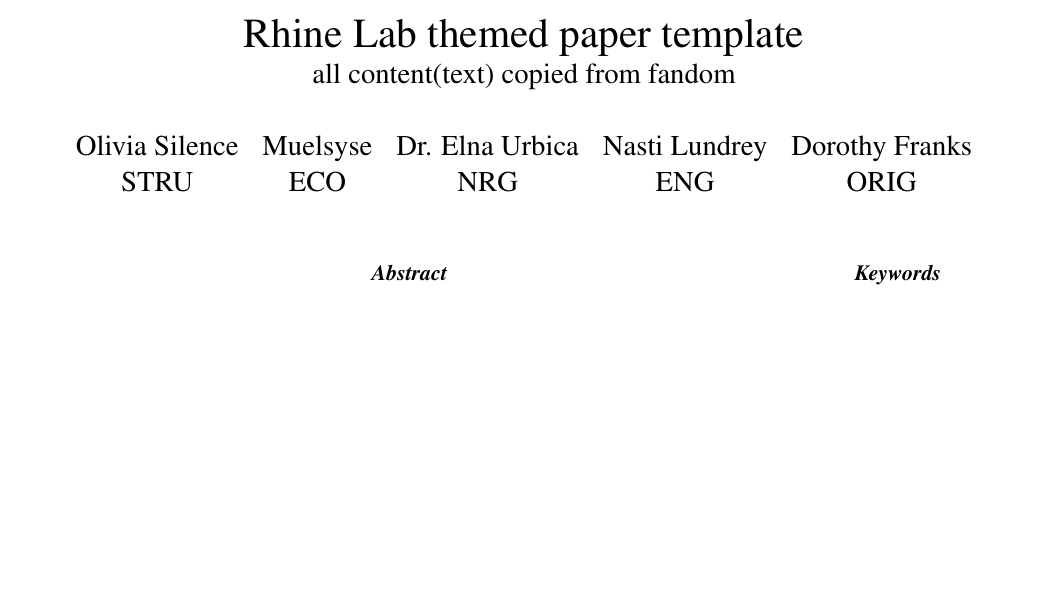
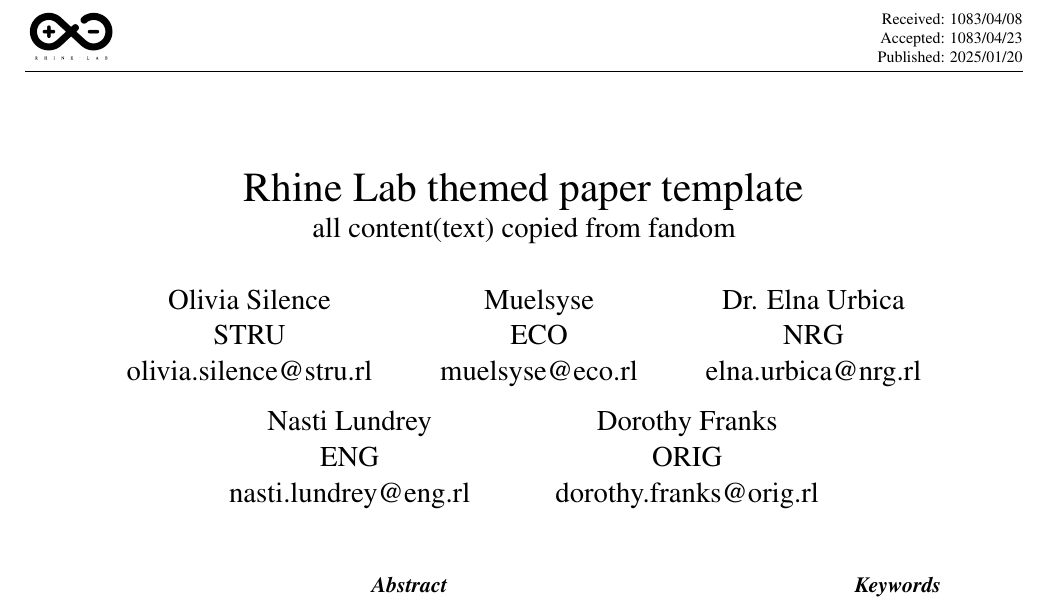
Before and after one commit to Meph1sto666/rl-paper-template, a LaTeX paper (template.tex): part of page 1 of 6, cut at the place of the change, the shorter picture padded with empty space. Compiled offline with pdfLaTeX; a LaTeX package or settings file that is missing is left out.

Commit message:
easier authors, seperate title page foot+head style

```diff
--- a/template.tex
+++ b/template.tex
@@ -5,7 +9,7 @@
 \usepackage{multicol}
 \usepackage{lipsum}
 \usepackage[yyyymmdd]{datetime}
-\newdateformat{defaultdate}{\THEDAY\ \monthname[\THEMONTH] \THEYEAR}
+\newdateformat{defaultdate}{\THEYEAR/\ifthenelse{\THEMONTH<10}{0\THEMONTH}{\THEMONTH}/\ifthenelse{\THEDAY<10}{0\THEDAY}{\THEDAY}}
 \usepackage[top=2cm, left=2cm, right=2cm, bottom=3cm, includefoot]{geometry}
 \usepackage{hyperref}
 \let\chead\relax
@@ -14,7 +18,7 @@
 \usepackage{tocloft}
 \hypersetup{
     colorlinks,
-    citecolor=black,
+    citecolor=blue,
     filecolor=black,
     linkcolor=black,
     urlcolor=black,
@@ -44,27 +48,49 @@
 \date{} % leave empty :3
 \begin{document}
 
-\title{Rhine Lab themed paper template \\\large all content(text) copied from fandom}
+\title{\vspace{-1em}Rhine Lab themed paper template \\\large all content(text) copied from fandom}
 
-%% header/footer start
+%% header/footer definitions
+\fancypagestyle{titlepage}{% title page header
+    \fancyhf{}%
+    \fancyhead[L]{\includegraphics[width=16mm]{images/rl_logo_inverted.png}}
+    \fancyhead[R]{%
+        \scriptsize Received: \defaultdate{\formatdate{8}{4}{1083}}\\
+        \scriptsize Accepted: \defaultdate{\formatdate{23}{4}{1083}}\\
+        \scriptsize Published: \defaultdate{\today}% << leave that % here if you keep the line
+    }
+    \fancyfoot[C]{\thepage}
+    \setlength{\headheight}{3em} % header height
+}
+
 \pagestyle{fancy}
 \fancyhf{}
-\fancyhead[R]{%
-    \defaultdate{\today}\\
-    \defaultdate{\formatdate{23}{4}{1083}}% << leave that % here
-}
-\fancyhead[L]{\includegraphics[width=15mm]{images/rl_logo_inverted.png}}
+\fancyhead[L]{\includegraphics[width=16mm]{images/rl_logo_inverted.png}}
 \fancyfoot[C]{\thepage}
+\setlength{\headheight}{3em} % header height
 %% header/footer end
 
-\author{ % authors extracolsep if few authors or should not look too centered
-    \begin{tabular}[t]{c c c c c} % @{\extracolsep{15em}}
-        Olivia Silence & Muelsyse & Dr. Elna Urbica & Nasti Lundrey & Dorothy Franks \\
-        % Rhine Lab & Rhine Lab & ---\\
-        STRU & ECO & NRG & ENG & ORIG \\
-    \end{tabular}
+\author{
+    Olivia Silence\\
+    STRU\\
+    olivia.silence@stru.rl
+    \and
+    Muelsyse\\
+    ECO\\
+    muelsyse@eco.rl
+    \and
+    Dr. Elna Urbica\\
+    NRG\\
+    elna.urbica@nrg.rl
+    \and
+    Nasti Lundrey\\
+    ENG\\
+    nasti.lundrey@eng.rl
+    \and
+    Dorothy Franks\\
+    ORIG\\
+    dorothy.franks@orig.rl
 }
-\setlength{\headheight}{3em} % header height
 
 \begin{titlepage}
     \let\endtitlepage\relax
```
Also changed, not shown: template.pdf, template.tex (10 more changed lines).
